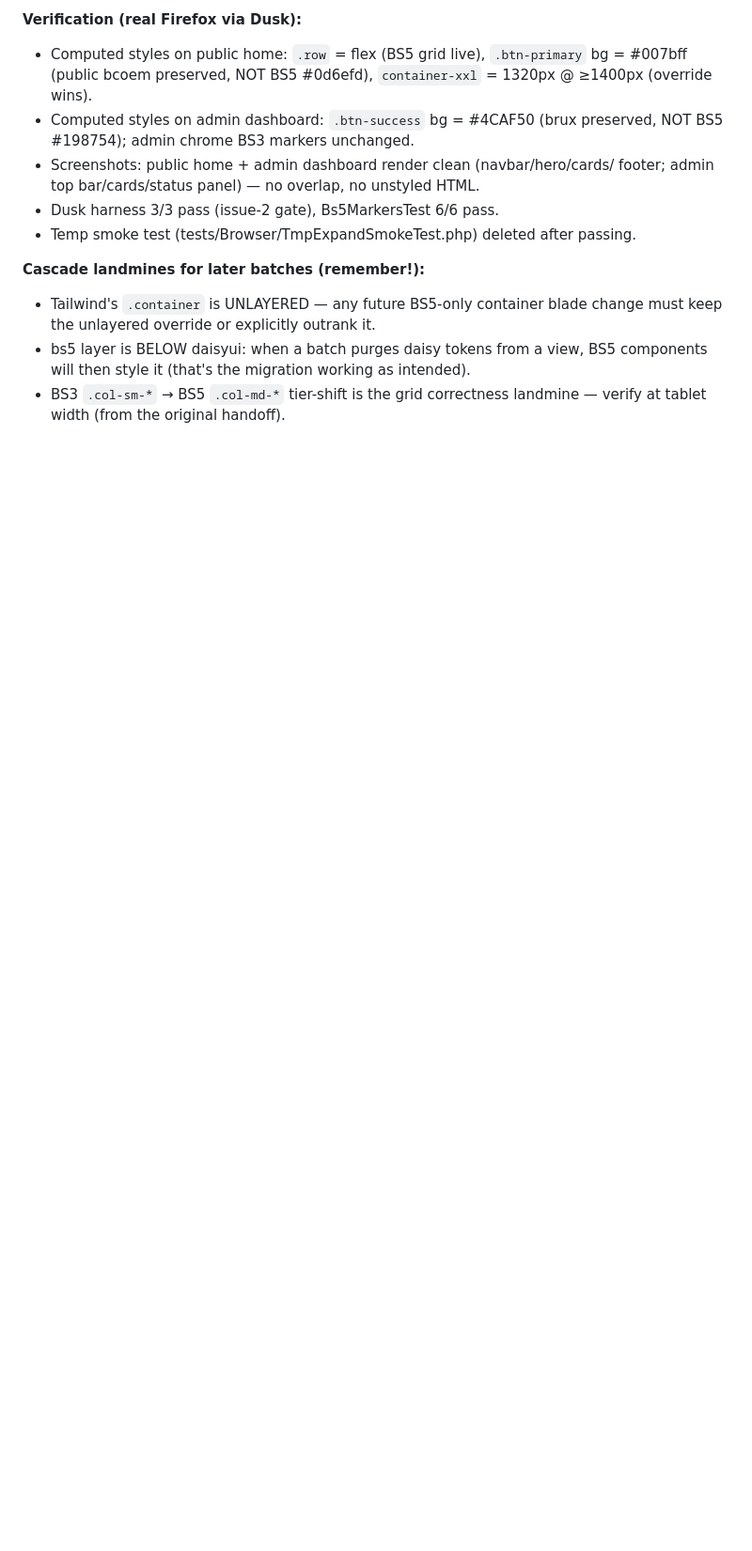
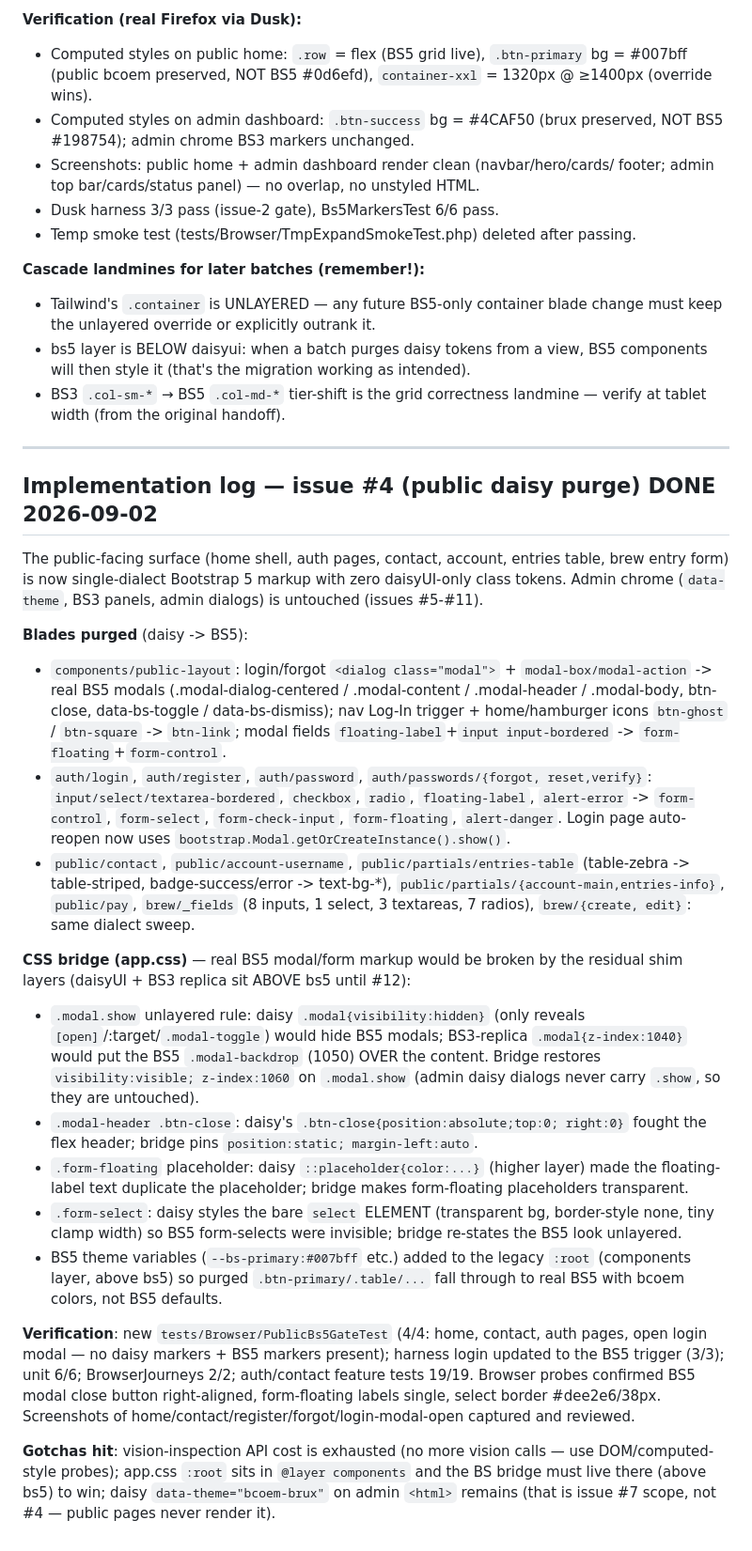
Before and after one commit to delight-f/bcoem-next, a Markdown page: docs/HANDOFF-BS5-MIGRATION.md, the part around the change. Shown at 94% size. Drawn GitHub-style; blank space fills up the shorter version.

Commit message:
docs: record issue #4 completion + shim-bridge notes

```diff
--- a/docs/HANDOFF-BS5-MIGRATION.md
+++ b/docs/HANDOFF-BS5-MIGRATION.md
@@ -184,3 +184,64 @@ replica is deleted.
   components will then style it (that's the migration working as intended).
 - BS3 `.col-sm-*` → BS5 `.col-md-*` tier-shift is the grid correctness
   landmine — verify at tablet width (from the original handoff).
+
+---
+
+## Implementation log — issue #4 (public daisy purge) DONE 2026-09-02
+
+The public-facing surface (home shell, auth pages, contact, account, entries
+table, brew entry form) is now single-dialect Bootstrap 5 markup with zero
+daisyUI-only class tokens. Admin chrome (`data-theme`, BS3 panels, admin
+dialogs) is untouched (issues #5-#11).
+
+**Blades purged** (daisy -> BS5):
+- `components/public-layout`: login/forgot `<dialog class="modal">` +
+  `modal-box/modal-action` -> real BS5 modals (.modal-dialog-centered /
+  .modal-content / .modal-header / .modal-body, btn-close, data-bs-toggle /
+  data-bs-dismiss); nav Log-In trigger + home/hamburger icons `btn-ghost` /
+  `btn-square` -> `btn-link`; modal fields `floating-label`+`input
+  input-bordered` -> `form-floating`+`form-control`.
+- `auth/login`, `auth/register`, `auth/password`, `auth/passwords/{forgot,
+  reset,verify}`: `input/select/textarea-bordered`, `checkbox`, `radio`,
+  `floating-label`, `alert-error` -> `form-control`, `form-select`,
+  `form-check-input`, `form-floating`, `alert-danger`. Login page auto-reopen
+  now uses `bootstrap.Modal.getOrCreateInstance().show()`.
+- `public/contact`, `public/account-username`, `public/partials/entries-table`
+  (table-zebra -> table-striped, badge-success/error -> text-bg-*),
+  `public/partials/{account-main,entries-info}`, `public/pay`,
+  `brew/_fields` (8 inputs, 1 select, 3 textareas, 7 radios), `brew/{create,
+  edit}`: same dialect sweep.
+
+**CSS bridge (app.css)** — real BS5 modal/form markup would be broken by the
+residual shim layers (daisyUI + BS3 replica sit ABOVE bs5 until #12):
+- `.modal.show` unlayered rule: daisy `.modal{visibility:hidden}` (only
+  reveals `[open]`/:target/`.modal-toggle`) would hide BS5 modals; BS3-replica
+  `.modal{z-index:1040}` would put the BS5 `.modal-backdrop` (1050) OVER the
+  content. Bridge restores `visibility:visible; z-index:1060` on `.modal.show`
+  (admin daisy dialogs never carry `.show`, so they are untouched).
+- `.modal-header .btn-close`: daisy's `.btn-close{position:absolute;top:0;
+  right:0}` fought the flex header; bridge pins `position:static;
+  margin-left:auto`.
+- `.form-floating` placeholder: daisy `::placeholder{color:...}` (higher
+  layer) made the floating-label text duplicate the placeholder; bridge makes
+  form-floating placeholders transparent.
+- `.form-select`: daisy styles the bare `select` ELEMENT (transparent bg,
+  border-style none, tiny clamp width) so BS5 form-selects were invisible;
+  bridge re-states the BS5 look unlayered.
+- BS5 theme variables (`--bs-primary:#007bff` etc.) added to the legacy
+  `:root` (components layer, above bs5) so purged `.btn-primary/.table/...`
+  fall through to real BS5 with bcoem colors, not BS5 defaults.
+
+**Verification**: new `tests/Browser/PublicBs5GateTest` (4/4: home, contact,
+auth pages, open login modal — no daisy markers + BS5 markers present);
+harness login updated to the BS5 trigger (3/3); unit 6/6; BrowserJourneys
+2/2; auth/contact feature tests 19/19. Browser probes confirmed BS5 modal
+close button right-aligned, form-floating labels single, select border
+#dee2e6/38px. Screenshots of home/contact/register/forgot/login-modal-open
+captured and reviewed.
+
+**Gotchas hit**: vision-inspection API cost is exhausted (no more vision
+calls — use DOM/computed-style probes); app.css `:root` sits in
+`@layer components` and the BS bridge must live there (above bs5) to win;
+daisy `data-theme="bcoem-brux"` on admin `<html>` remains (that is issue #7
+scope, not #4 — public pages never render it).
```
